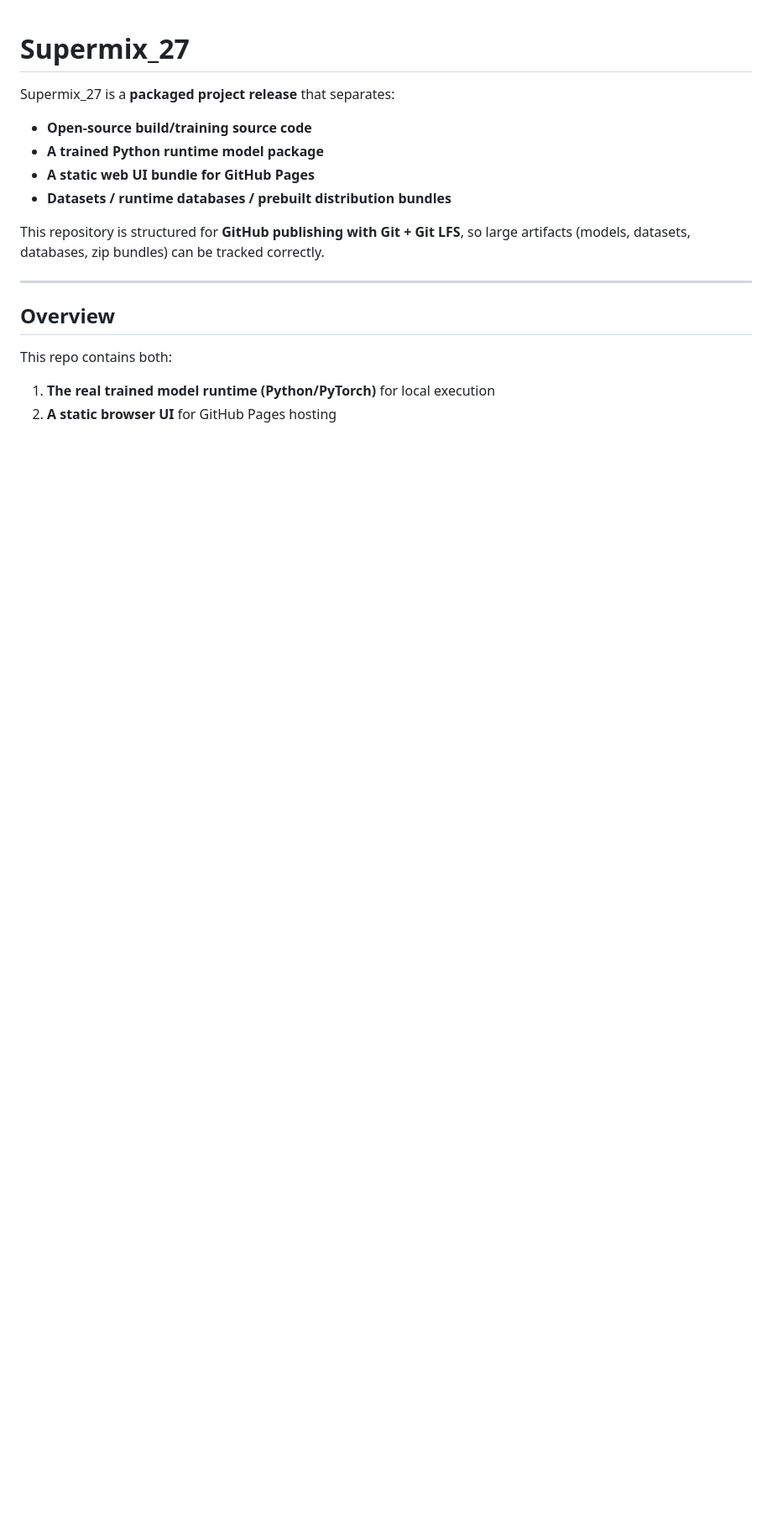
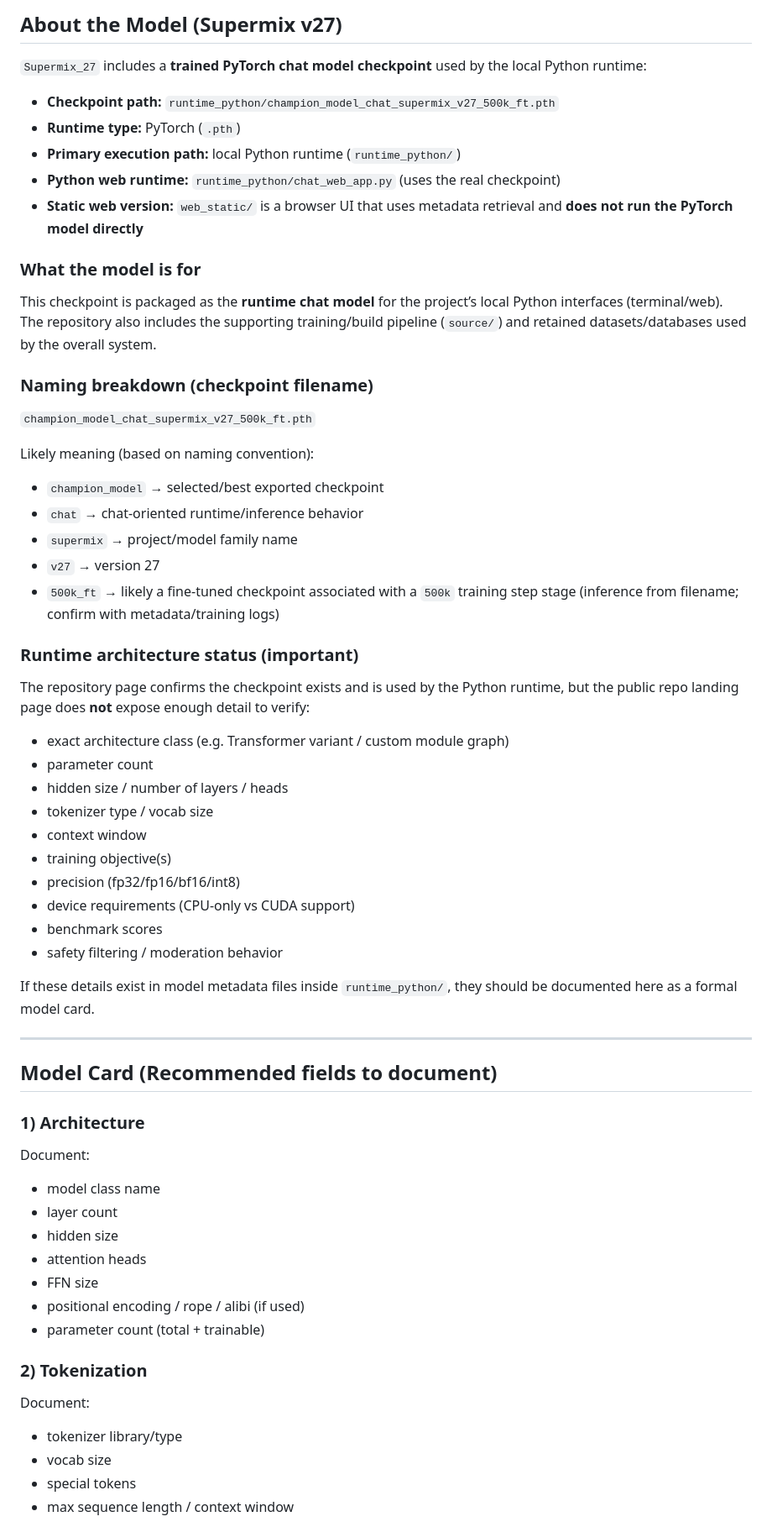
Before and after one commit to kai9987kai/Supermix_27, a Markdown page: README.md, the part around one of its changes. Shown at 84% size. Rendered like a GitHub page; blank space fills up the shorter version.

```diff
--- a/README.md
+++ b/README.md
@@ -1,21 +1,61 @@
+## About the Model (Supermix v27)
 
-# Supermix_27
+`Supermix_27` includes a **trained PyTorch chat model checkpoint** used by the local Python runtime:
 
-Supermix_27 is a **packaged project release** that separates:
+- **Checkpoint path:** `runtime_python/champion_model_chat_supermix_v27_500k_ft.pth`
+- **Runtime type:** PyTorch (`.pth`)
+- **Primary execution path:** local Python runtime (`runtime_python/`)
+- **Python web runtime:** `runtime_python/chat_web_app.py` (uses the real checkpoint)
+- **Static web version:** `web_static/` is a browser UI that uses metadata retrieval and **does not run the PyTorch model directly**
 
-- **Open-source build/training source code**
-- **A trained Python runtime model package**
-- **A static web UI bundle for GitHub Pages**
-- **Datasets / runtime databases / prebuilt distribution bundles**
+### What the model is for
+This checkpoint is packaged as the **runtime chat model** for the project’s local Python interfaces (terminal/web).
+The repository also includes the supporting training/build pipeline (`source/`) and retained datasets/databases used by the overall system.
 
-This repository is structured for **GitHub publishing with Git + Git LFS**, so large artifacts (models, datasets, databases, zip bundles) can be tracked correctly.
+### Naming breakdown (checkpoint filename)
+`champion_model_chat_supermix_v27_500k_ft.pth`
+
+Likely meaning (based on naming convention):
+- `champion_model` → selected/best exported checkpoint
+- `chat` → chat-oriented runtime/inference behavior
+- `supermix` → project/model family name
+- `v27` → version 27
+- `500k_ft` → likely a fine-tuned checkpoint associated with a `500k` training step stage (inference from filename; confirm with metadata/training logs)
+
+### Runtime architecture status (important)
+The repository page confirms the checkpoint exists and is used by the Python runtime, but the public repo landing page does **not** expose enough detail to verify:
+
+- exact architecture class (e.g. Transformer variant / custom module graph)
+- parameter count
+- hidden size / number of layers / heads
+- tokenizer type / vocab size
+- context window
+- training objective(s)
+- precision (fp32/fp16/bf16/int8)
+- device requirements (CPU-only vs CUDA support)
+- benchmark scores
+- safety filtering / moderation behavior
+
+If these details exist in model metadata files inside `runtime_python/`, they should be documented here as a formal model card.
 
 ---
 
-## Overview
+## Model Card (Recommended fields to document)
 
-This repo contains both:
+### 1) Architecture
+Document:
+- model class name
+- layer count
+- hidden size
+- attention heads
+- FFN size
+- positional encoding / rope / alibi (if used)
+- parameter count (total + trainable)
 
-1. **The real trained model runtime (Python/PyTorch)** for local execution
-2. **A static browser UI** for GitHub Pages hosting
+### 2) Tokenization
+Document:
+- tokenizer library/type
+- vocab size
+- special tokens
+- max sequence length / context window
 
```
Also changed, not shown: other parts of README.md (+42 -316 lines).
